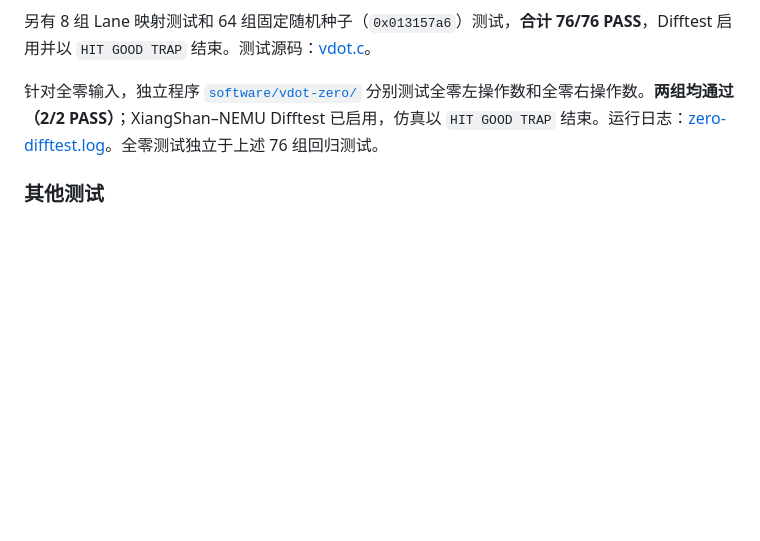
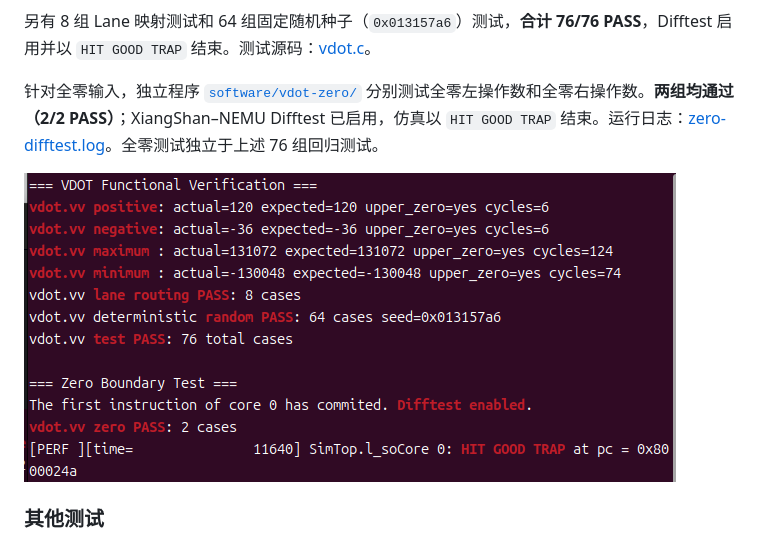
Before and after one commit to Jade0x13157A6/cie2026-xiangshan-vdot, a Markdown page: docs/STAGE2_REPORT.md, the part around the change. Rendered like a GitHub page; pictures changed too: results/stage2/vdot_functional_tests.png (added); blank space fills up the shorter version.

```diff
--- a/docs/STAGE2_REPORT.md
+++ b/docs/STAGE2_REPORT.md
@@ -53,6 +53,8 @@ FastSel 使用掩码位直接生成激活值选择信号，避免先计算二进
 
 针对全零输入，独立程序 [`software/vdot-zero/`](../software/vdot-zero/) 分别测试全零左操作数和全零右操作数。**两组均通过（2/2 PASS）**；XiangShan–NEMU Difftest 已启用，仿真以 `HIT GOOD TRAP` 结束。运行日志：[zero-difftest.log](../results/stage2/zero-difftest.log)。全零测试独立于上述 76 组回归测试。
 
+![VDOT 功能测试与全零边界测试输出](../results/stage2/vdot_functional_tests.png)
+
 ### 其他测试
 
 Dense 归约结构的独立 RTL 回归完成 **100,005** 组测试；2:4 稀疏运算在 INT8 MLP 应用中取得 **32/32** 参考预测一致结果。详见 [结构比较](RESULTS.md) 与 [应用性能](STAGE3_REPORT.md)。
```
Also changed, not shown: docs/STAGE1_REPORT.md (+2 -0 lines), docs/STAGE3_REPORT.md (+2 -0 lines), results/stage1/hello_xiangshan.png (added), results/stage3/rvv_vdot_benchmark.png (added), 3 other files.
